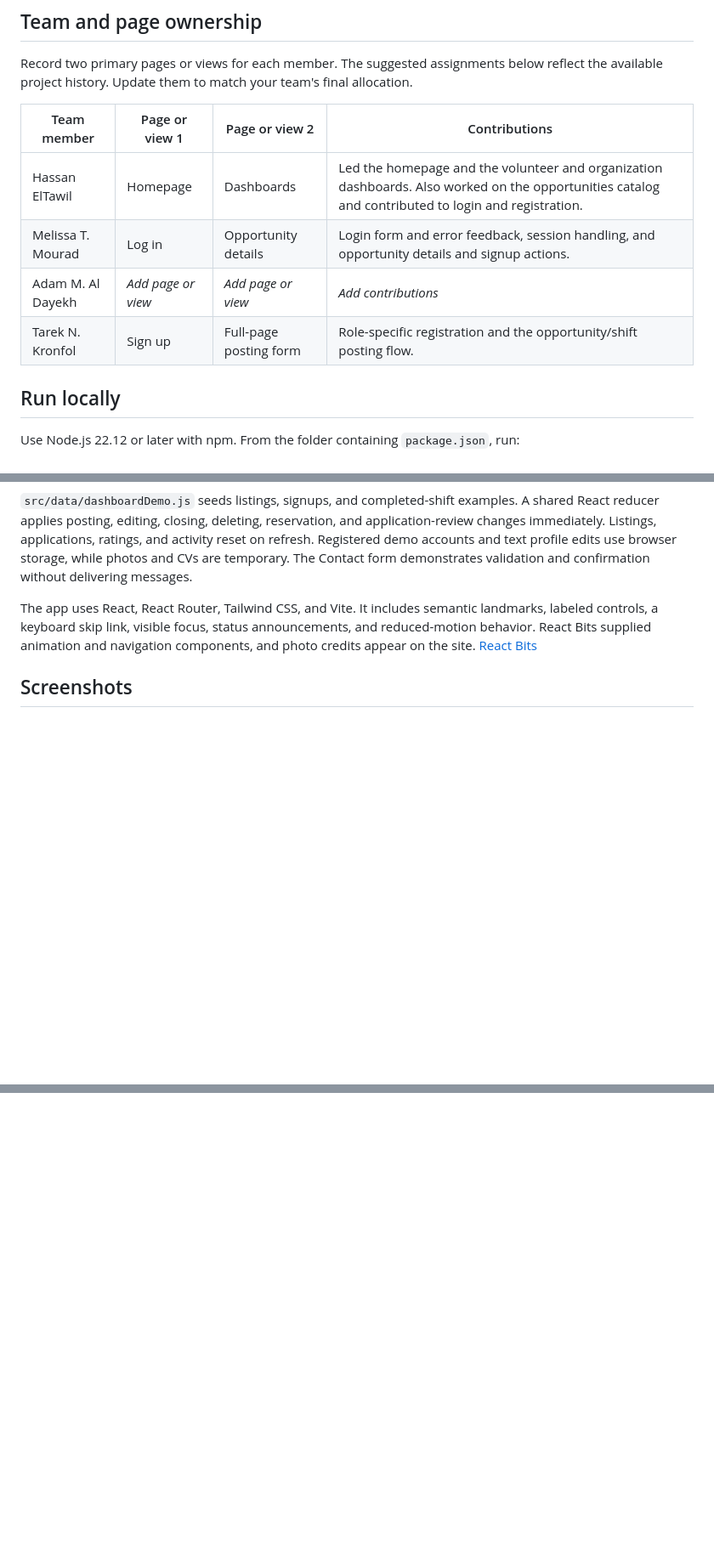
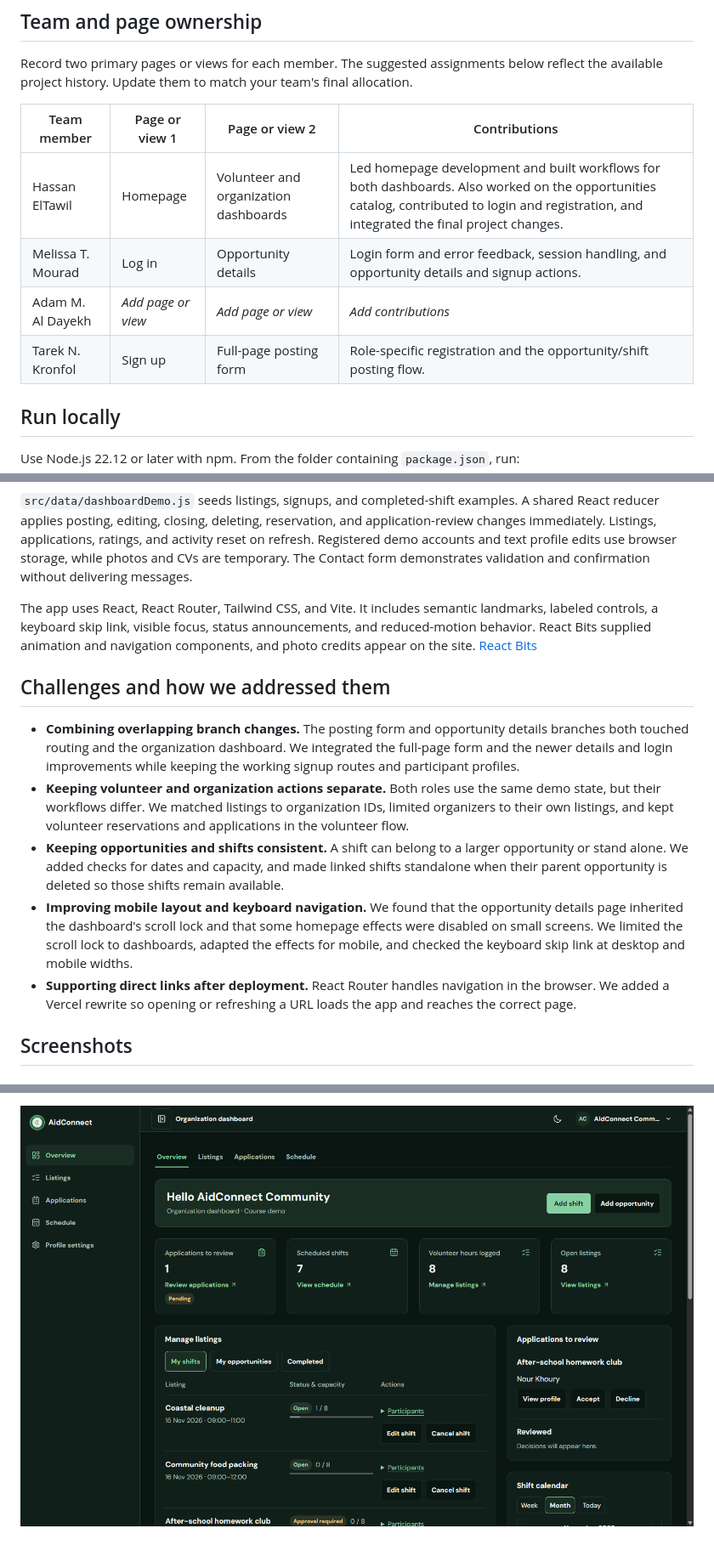
Before and after one commit to San-Tawil/web-programming-project, a Markdown page: README.md, 3 parts joined by grey strips. Shown at 85% size. Rendered like a GitHub page; pictures changed too: docs/screenshots/organization-dashboard.png (added); blank space fills up the shorter version.

Commit message:
Document project challenges and add screenshots

```diff
--- a/README.md
+++ b/README.md
@@ -11,12 +11,12 @@ AidConnect is a CSC443 Phase 1 frontend for volunteer coordination in Lebanon. V
 
 Record two primary pages or views for each member. The suggested assignments below reflect the available project history. Update them to match your team's final allocation.
 
-| Team member | Page or view 1 | Page or view 2 | Contributions |
-| --- | --- | --- | --- |
-| Hassan ElTawil | Homepage | Dashboards | Led the homepage and the volunteer and organization dashboards. Also worked on the opportunities catalog and contributed to login and registration. |
-| Melissa T. Mourad | Log in | Opportunity details | Login form and error feedback, session handling, and opportunity details and signup actions. |
-| Adam M. Al Dayekh | _Add page or view_ | _Add page or view_ | _Add contributions_ |
-| Tarek N. Kronfol | Sign up | Full-page posting form | Role-specific registration and the opportunity/shift posting flow. |
+| Team member       | Page or view 1     | Page or view 2                        | Contributions                                                                                                                                                                                |
+| ----------------- | ------------------ | ------------------------------------- | -------------------------------------------------------------------------------------------------------------------------------------------------------------------------------------------- |
+| Hassan ElTawil    | Homepage           | Volunteer and organization dashboards | Led homepage development and built workflows for both dashboards. Also worked on the opportunities catalog, contributed to login and registration, and integrated the final project changes. |
+| Melissa T. Mourad | Log in             | Opportunity details                   | Login form and error feedback, session handling, and opportunity details and signup actions.                                                                                                 |
+| Adam M. Al Dayekh | _Add page or view_ | _Add page or view_                    | _Add contributions_                                                                                                                                                                          |
+| Tarek N. Kronfol  | Sign up            | Full-page posting form                | Role-specific registration and the opportunity/shift posting flow.                                                                                                                           |
 
 ## Run locally
 
@@ -73,6 +73,14 @@ The primary entities are **volunteers**, **organizations**, **opportunities**, *
 
 The app uses React, React Router, Tailwind CSS, and Vite. It includes semantic landmarks, labeled controls, a keyboard skip link, visible focus, status announcements, and reduced-motion behavior. React Bits supplied animation and navigation components, and photo credits appear on the site. [React Bits](https://reactbits.dev/)
 
+## Challenges and how we addressed them
+
+- **Combining overlapping branch changes.** The posting form and opportunity details branches both touched routing and the organization dashboard. We integrated the full-page form and the newer details and login improvements while keeping the working signup routes and participant profiles.
+- **Keeping volunteer and organization actions separate.** Both roles use the same demo state, but their workflows differ. We matched listings to organization IDs, limited organizers to their own listings, and kept volunteer reservations and applications in the volunteer flow.
+- **Keeping opportunities and shifts consistent.** A shift can belong to a larger opportunity or stand alone. We added checks for dates and capacity, and made linked shifts standalone when their parent opportunity is deleted so those shifts remain available.
+- **Improving mobile layout and keyboard navigation.** We found that the opportunity details page inherited the dashboard's scroll lock and that some homepage effects were disabled on small screens. We limited the scroll lock to dashboards, adapted the effects for mobile, and checked the keyboard skip link at desktop and mobile widths.
+- **Supporting direct links after deployment.** React Router handles navigation in the browser. We added a Vercel rewrite so opening or refreshing a URL loads the app and reaches the correct page.
+
 ## Screenshots
 
 ### Homepage
@@ -88,0 +112 @@ The app uses React, React Router, Tailwind CSS, and Vite. It includes semantic l
+![Organization dashboard overview with listing management, applications, and schedule navigation](docs/screenshots/organization-dashboard.png)
```
Also changed, not shown: other parts of README.md (+15 -0 lines), docs/screenshots/opportunities.png (added), docs/screenshots/opportunity-details.png (added), docs/screenshots/volunteer-dashboard.png (added).
